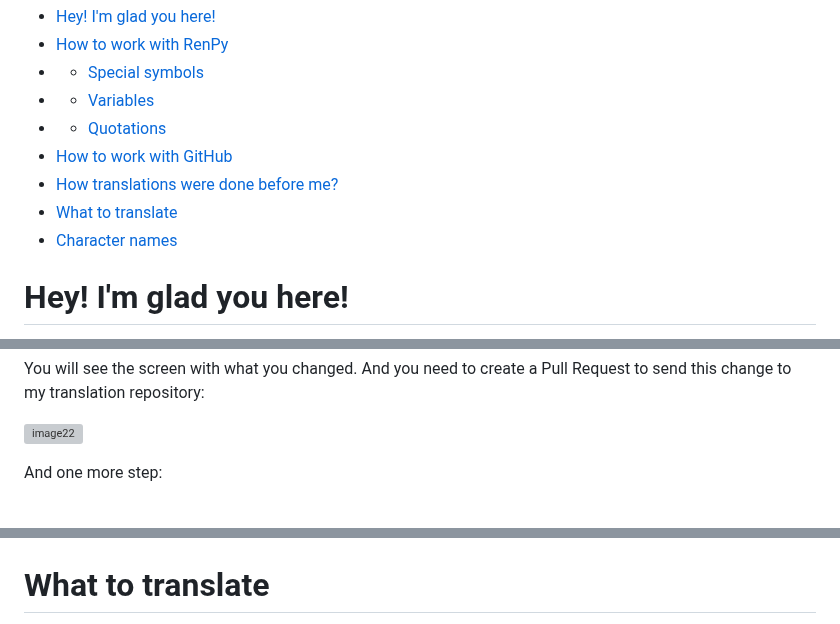
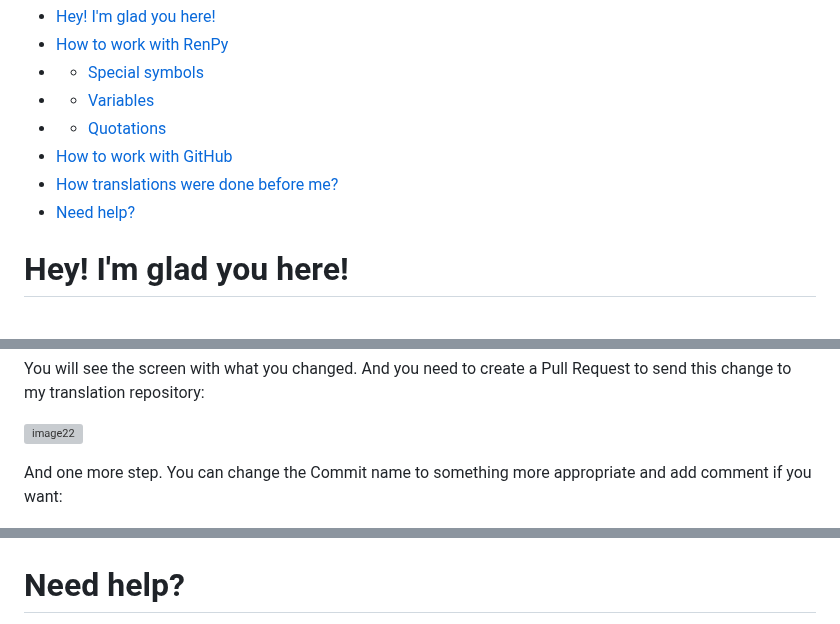
Before and after one commit to vinovella/FL-SM-1-translations, a Markdown page: Readme.md, 3 parts joined by grey strips. Drawn GitHub-style; grey boxes are pictures that could not be loaded.

```diff
--- a/Readme.md
+++ b/Readme.md
@@ -7,8 +7,7 @@
 - - [Quotations](#quotations)
 - [How to work with GitHub](#how-to-work-with-github)
 - [How translations were done before me?](#how-translations-were-done-before-me)
-- [What to translate](#what-to-translate)
-- [Character names](#character-names)
+- [Need help?](#need-help)
 
 # Hey! I'm glad you here!
 
@@ -100,7 +114,7 @@ You will see the screen with what you changed. And you need to create a Pull Req
 
 ![image22](./media/image22.png)
 
-And one more step:
+And one more step. You can change the Commit name to something more appropriate and add comment if you want:
 
 ![image13](./media/image13.png)
 
@@ -124,5 +138,5 @@ and there find already translated file with this word:
 
 ![image24](./media/image24.png)
 
-# What to translate
+# Need help?
 
```
Also changed, not shown: other parts of Readme.md (+20 -19 lines), media/image06.png (deleted), media/image15.png, media/image17.png (deleted), media/image25.png (added), 1 other file.
